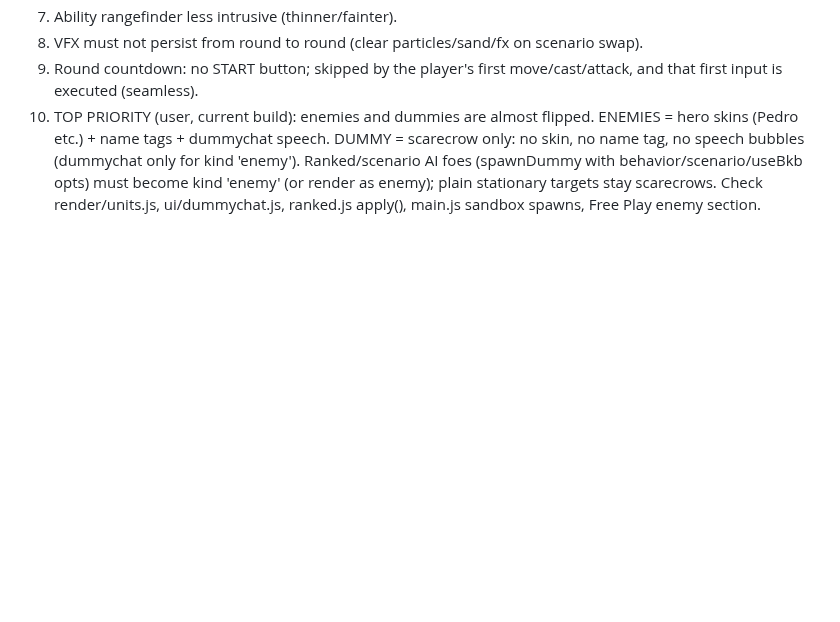
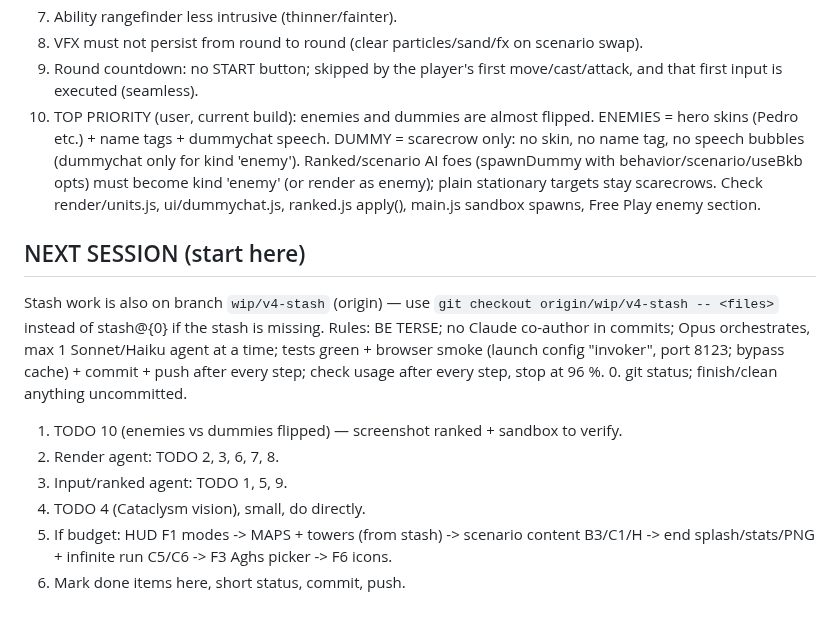
Before and after one commit to leandromeiramedeiros/InvokerTrainer, a Markdown page: PROGRESS.md, the part around the change. Rendered like a GitHub page; blank space fills up the shorter version.

Commit message:
PROGRESS: next-session start section

```diff
--- a/PROGRESS.md
+++ b/PROGRESS.md
@@ -76,3 +76,15 @@ W1 launched (Sonnet, background), ids in session transcript:
     DUMMY = scarecrow only: no skin, no name tag, no speech bubbles (dummychat only for kind 'enemy'). Ranked/scenario AI foes (spawnDummy with
     behavior/scenario/useBkb opts) must become kind 'enemy' (or render as enemy); plain stationary targets stay scarecrows. Check render/units.js,
     ui/dummychat.js, ranked.js apply(), main.js sandbox spawns, Free Play enemy section.
+
+## NEXT SESSION (start here)
+Stash work is also on branch `wip/v4-stash` (origin) — use `git checkout origin/wip/v4-stash -- <files>` instead of stash@{0} if the stash is missing.
+Rules: BE TERSE; no Claude co-author in commits; Opus orchestrates, max 1 Sonnet/Haiku agent at a time; tests green + browser smoke
+(launch config "invoker", port 8123; bypass cache) + commit + push after every step; check usage after every step, stop at 96 %.
+0. git status; finish/clean anything uncommitted.
+1. TODO 10 (enemies vs dummies flipped) — screenshot ranked + sandbox to verify.
+2. Render agent: TODO 2, 3, 6, 7, 8.
+3. Input/ranked agent: TODO 1, 5, 9.
+4. TODO 4 (Cataclysm vision), small, do directly.
+5. If budget: HUD F1 modes -> MAPS + towers (from stash) -> scenario content B3/C1/H -> end splash/stats/PNG + infinite run C5/C6 -> F3 Aghs picker -> F6 icons.
+6. Mark done items here, short status, commit, push.
```
